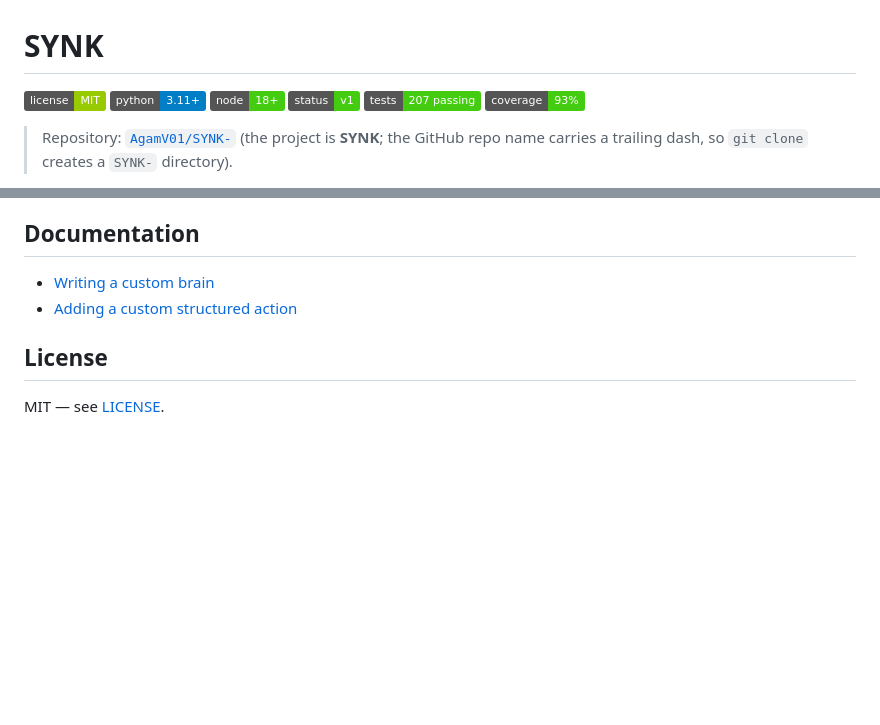
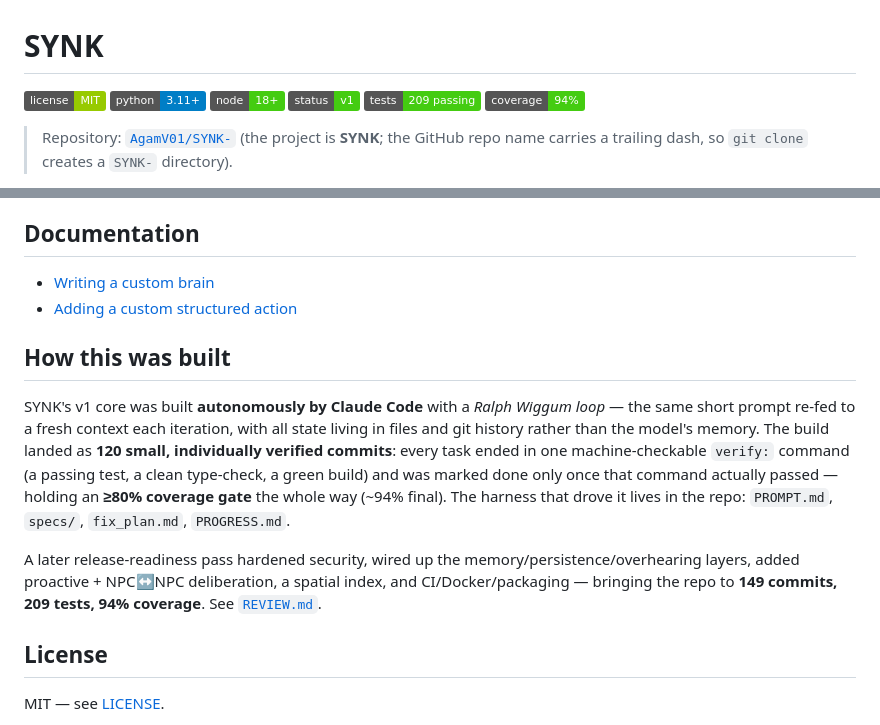
Before and after one commit to AgamV01/SYNK-, a Markdown page: README.md, 2 parts joined by grey strips. Drawn GitHub-style; badges without logos; blank space fills up the shorter version.

Commit message:
docs: refresh README badges to verified stats + add 'How this was built' (Ralph loop methodology)

```diff
--- a/README.md
+++ b/README.md
@@ -4,8 +4,8 @@
 ![Python 3.11+](https://img.shields.io/badge/python-3.11%2B-blue.svg)
 ![Node 18+](https://img.shields.io/badge/node-18%2B-brightgreen.svg)
 ![status: v1](https://img.shields.io/badge/status-v1-success.svg)
-![tests: 207](https://img.shields.io/badge/tests-207%20passing-success.svg)
-![coverage: 93%](https://img.shields.io/badge/coverage-93%25-success.svg)
+![tests: 209](https://img.shields.io/badge/tests-209%20passing-success.svg)
+![coverage: 94%](https://img.shields.io/badge/coverage-94%25-success.svg)
 
 > Repository: [`AgamV01/SYNK-`](https://github.com/AgamV01/SYNK-) (the project is **SYNK**; the
 > GitHub repo name carries a trailing dash, so `git clone` creates a `SYNK-` directory).
@@ -144,6 +144,20 @@ set_goal, handoff) parsed from its output — malformed output safely degrades t
 - [Writing a custom brain](docs/writing-a-brain.md)
 - [Adding a custom structured action](docs/custom-actions.md)
 
+## How this was built
+
+SYNK's v1 core was built **autonomously by Claude Code** with a *Ralph Wiggum loop* — the
+same short prompt re-fed to a fresh context each iteration, with all state living in files
+and git history rather than the model's memory. The build landed as **120 small,
+individually verified commits**: every task ended in one machine-checkable `verify:` command
+(a passing test, a clean type-check, a green build) and was marked done only once that
+command actually passed — holding an **≥80% coverage gate** the whole way (~94% final). The
+harness that drove it lives in the repo: `PROMPT.md`, `specs/`, `fix_plan.md`, `PROGRESS.md`.
+
+A later release-readiness pass hardened security, wired up the memory/persistence/overhearing
+layers, added proactive + NPC↔NPC deliberation, a spatial index, and CI/Docker/packaging —
+bringing the repo to **149 commits, 209 tests, 94% coverage**. See [`REVIEW.md`](REVIEW.md).
+
 ## License
 
 MIT — see [LICENSE](LICENSE).
```
